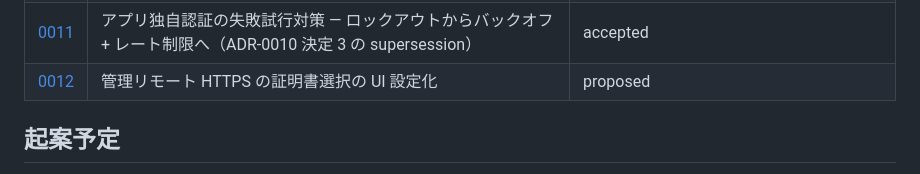
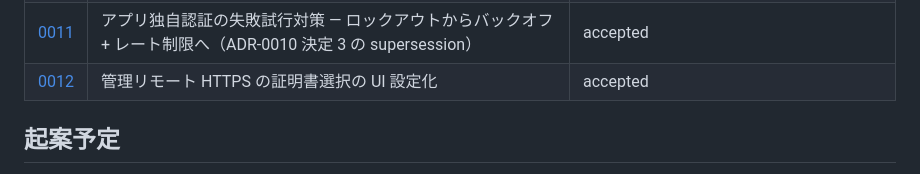
Before and after one commit to Yanai-Taketo/Yagura, a Markdown page: docs/adr/README.md, the part around the change. Drawn GitHub-style.

```diff
--- a/docs/adr/README.md
+++ b/docs/adr/README.md
@@ -27,7 +27,7 @@
 | [0009](0009-architecture-support.md) | アーキテクチャ対応拡張 — x64 に加えて ARM64 を採用（x86 は不採用） | accepted |
 | [0010](0010-admin-ui-authentication.md) | 管理 UI への認証追加（opt-in）とリモート管理の解禁 | accepted（決定 3 のロックアウト機構は ADR-0011 により superseded） |
 | [0011](0011-app-auth-failure-backoff.md) | アプリ独自認証の失敗試行対策 — ロックアウトからバックオフ + レート制限へ（ADR-0010 決定 3 の supersession） | accepted |
-| [0012](0012-admin-https-cert-ui.md) | 管理リモート HTTPS の証明書選択の UI 設定化 | proposed |
+| [0012](0012-admin-https-cert-ui.md) | 管理リモート HTTPS の証明書選択の UI 設定化 | accepted |
 
 ## 起案予定
 
```
Also changed, not shown: docs/adr/0012-admin-https-cert-ui.md (+1 -1 lines).
